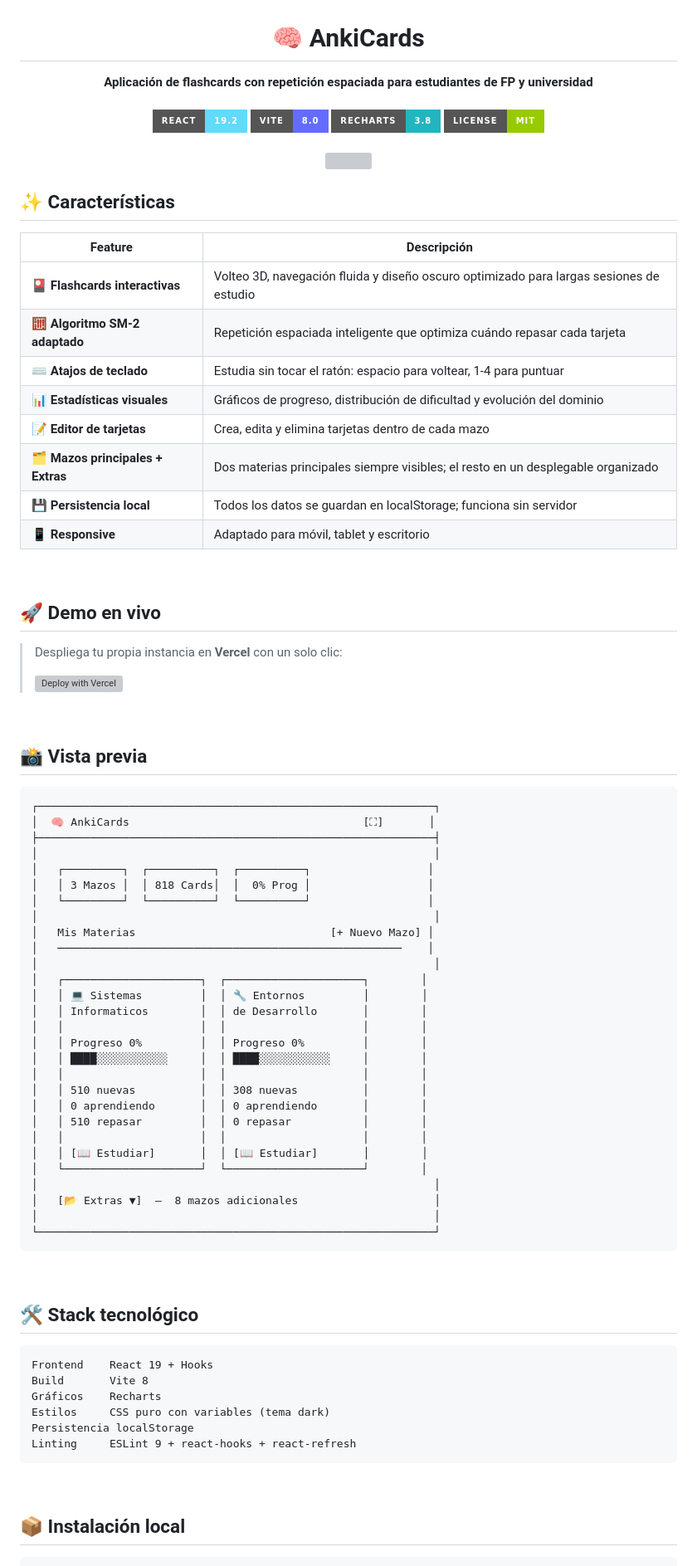
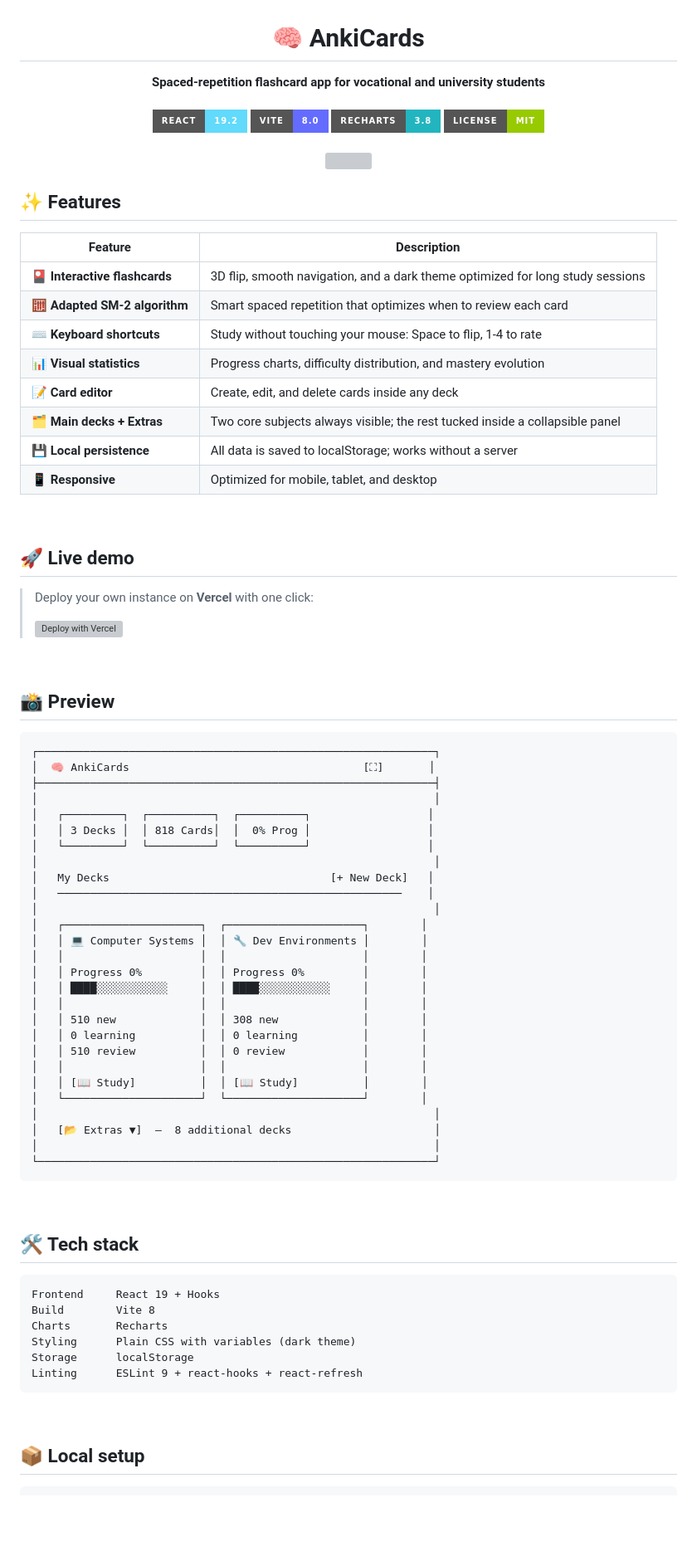
Before and after one commit to pmmachadov/anki-cards, a Markdown page: README.md, the part around one of its changes. Shown at 83% size. Drawn GitHub-style; badges without logos; blank space fills up the shorter version; grey boxes are pictures that could not be loaded.

````diff
--- a/README.md
+++ b/README.md
@@ -1,7 +1,7 @@
 # <div align="center">🧠 AnkiCards</div>
 
 <div align="center">
-  <strong>Aplicación de flashcards con repetición espaciada para estudiantes de FP y universidad</strong>
+  <strong>Spaced-repetition flashcard app for vocational and university students</strong>
 </div>
 
 <div align="center">
@@ -18,22 +18,22 @@
   <img src="https://raw.githubusercontent.com/catppuccin/catppuccin/main/assets/misc/transparent.png" height="30" width="0px"/>
 </div>
 
-## ✨ Características
+## ✨ Features
 
-| Feature | Descripción |
+| Feature | Description |
 |---------|-------------|
-| 🎴 **Flashcards interactivas** | Volteo 3D, navegación fluida y diseño oscuro optimizado para largas sesiones de estudio |
-| 🧮 **Algoritmo SM-2 adaptado** | Repetición espaciada inteligente que optimiza cuándo repasar cada tarjeta |
-| ⌨️ **Atajos de teclado** | Estudia sin tocar el ratón: espacio para voltear, 1-4 para puntuar |
-| 📊 **Estadísticas visuales** | Gráficos de progreso, distribución de dificultad y evolución del dominio |
-| 📝 **Editor de tarjetas** | Crea, edita y elimina tarjetas dentro de cada mazo |
-| 🗂️ **Mazos principales + Extras** | Dos materias principales siempre visibles; el resto en un desplegable organizado |
-| 💾 **Persistencia local** | Todos los datos se guardan en localStorage; funciona sin servidor |
-| 📱 **Responsive** | Adaptado para móvil, tablet y escritorio |
+| 🎴 **Interactive flashcards** | 3D flip, smooth navigation, and a dark theme optimized for long study sessions |
+| 🧮 **Adapted SM-2 algorithm** | Smart spaced repetition that optimizes when to review each card |
+| ⌨️ **Keyboard shortcuts** | Study without touching your mouse: Space to flip, 1-4 to rate |
+| 📊 **Visual statistics** | Progress charts, difficulty distribution, and mastery evolution |
+| 📝 **Card editor** | Create, edit, and delete cards inside any deck |
+| 🗂️ **Main decks + Extras** | Two core subjects always visible; the rest tucked inside a collapsible panel |
+| 💾 **Local persistence** | All data is saved to localStorage; works without a server |
+| 📱 **Responsive** | Optimized for mobile, tablet, and desktop |
 
 <br>
 
-## 🚀 Demo en vivo
+## 🚀 Live demo
 
-> Despliega tu propia instancia en **Vercel** con un solo clic:
+> Deploy your own instance on **Vercel** with one click:
 >
@@ -41,7 +41,7 @@
 
 <br>
 
-## 📸 Vista previa
+## 📸 Preview
 
 ```
 ┌─────────────────────────────────────────────────────────────┐
@@ -49,46 +49,45 @@
 ├─────────────────────────────────────────────────────────────┤
 │                                                             │
 │   ┌─────────┐  ┌──────────┐  ┌──────────┐                  │
-│   │ 3 Mazos │  │ 818 Cards│  │  0% Prog │                  │
+│   │ 3 Decks │  │ 818 Cards│  │  0% Prog │                  │
 │   └─────────┘  └──────────┘  └──────────┘                  │
 │                                                             │
-│   Mis Materias                              [+ Nuevo Mazo] │
+│   My Decks                                  [+ New Deck]   │
 │   ─────────────────────────────────────────────────────    │
 │                                                             │
 │   ┌─────────────────────┐  ┌─────────────────────┐        │
-│   │ 💻 Sistemas         │  │ 🔧 Entornos         │        │
-│   │ Informaticos        │  │ de Desarrollo       │        │
+│   │ 💻 Computer Systems │  │ 🔧 Dev Environments │        │
 │   │                     │  │                     │        │
-│   │ Progreso 0%         │  │ Progreso 0%         │        │
+│   │ Progress 0%         │  │ Progress 0%         │        │
 │   │ ████░░░░░░░░░░░     │  │ ████░░░░░░░░░░░     │        │
 │   │                     │  │                     │        │
-│   │ 510 nuevas          │  │ 308 nuevas          │        │
-│   │ 0 aprendiendo       │  │ 0 aprendiendo       │        │
-│   │ 510 repasar         │  │ 0 repasar           │        │
+│   │ 510 new             │  │ 308 new             │        │
+│   │ 0 learning          │  │ 0 learning          │        │
+│   │ 510 review          │  │ 0 review            │        │
 │   │                     │  │                     │        │
-│   │ [📖 Estudiar]       │  │ [📖 Estudiar]       │        │
+│   │ [📖 Study]          │  │ [📖 Study]          │        │
 │   └─────────────────────┘  └─────────────────────┘        │
 │                                                             │
-│   [📂 Extras ▼]  —  8 mazos adicionales                     │
+│   [📂 Extras ▼]  —  8 additional decks                      │
 │                                                             │
 └─────────────────────────────────────────────────────────────┘
 ```
 
 <br>
 
-## 🛠️ Stack tecnológico
+## 🛠️ Tech stack
 
 ```
-Frontend    React 19 + Hooks
-Build       Vite 8
-Gráficos    Recharts
-Estilos     CSS puro con variables (tema dark)
-Persistencia localStorage
-Linting     ESLint 9 + react-hooks + react-refresh
+Frontend     React 19 + Hooks
+Build        Vite 8
+Charts       Recharts
+Styling      Plain CSS with variables (dark theme)
+Storage      localStorage
+Linting      ESLint 9 + react-hooks + react-refresh
 ```
 
 <br>
 
-## 📦 Instalación local
+## 📦 Local setup
 
 ```bash
````
Also changed, not shown: other parts of README.md (+57 -57 lines).
